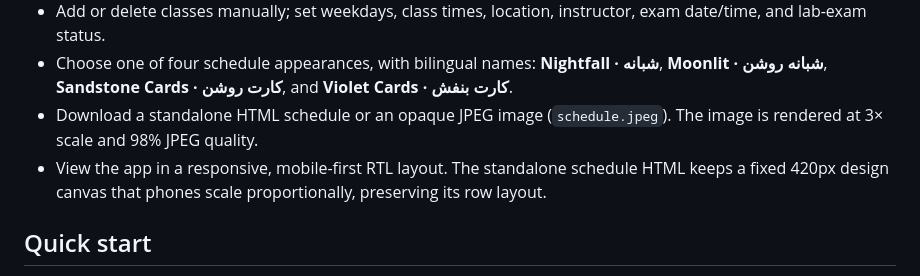
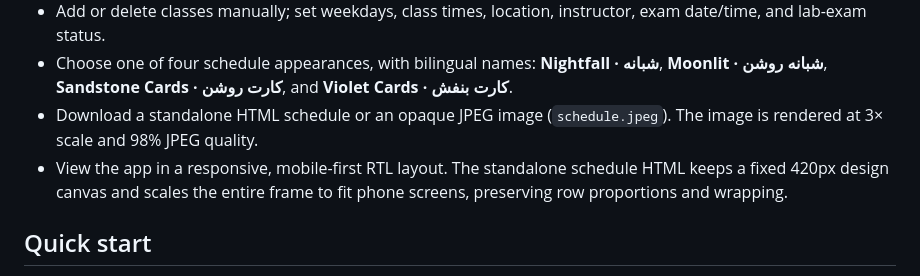
Before and after one commit to samansbn/persian-schedule-app, a Markdown page: README.md, the part around the change. GitHub-like rendering.

Commit message:
Scale standalone schedule to phone width

```diff
--- a/README.md
+++ b/README.md
@@ -13,7 +13,7 @@ A mobile-first, right-to-left schedule builder for turning a class timetable int
 - Add or delete classes manually; set weekdays, class times, location, instructor, exam date/time, and lab-exam status.
 - Choose one of four schedule appearances, with bilingual names: **Nightfall · شبانه**, **Moonlit · شبانه روشن**, **Sandstone Cards · کارت روشن**, and **Violet Cards · کارت بنفش**.
 - Download a standalone HTML schedule or an opaque JPEG image (`schedule.jpeg`). The image is rendered at 3× scale and 98% JPEG quality.
-- View the app in a responsive, mobile-first RTL layout. The standalone schedule HTML keeps a fixed 420px design canvas that phones scale proportionally, preserving its row layout.
+- View the app in a responsive, mobile-first RTL layout. The standalone schedule HTML keeps a fixed 420px design canvas and scales the entire frame to fit phone screens, preserving row proportions and wrapping.
 
 ## Quick start
 
```
